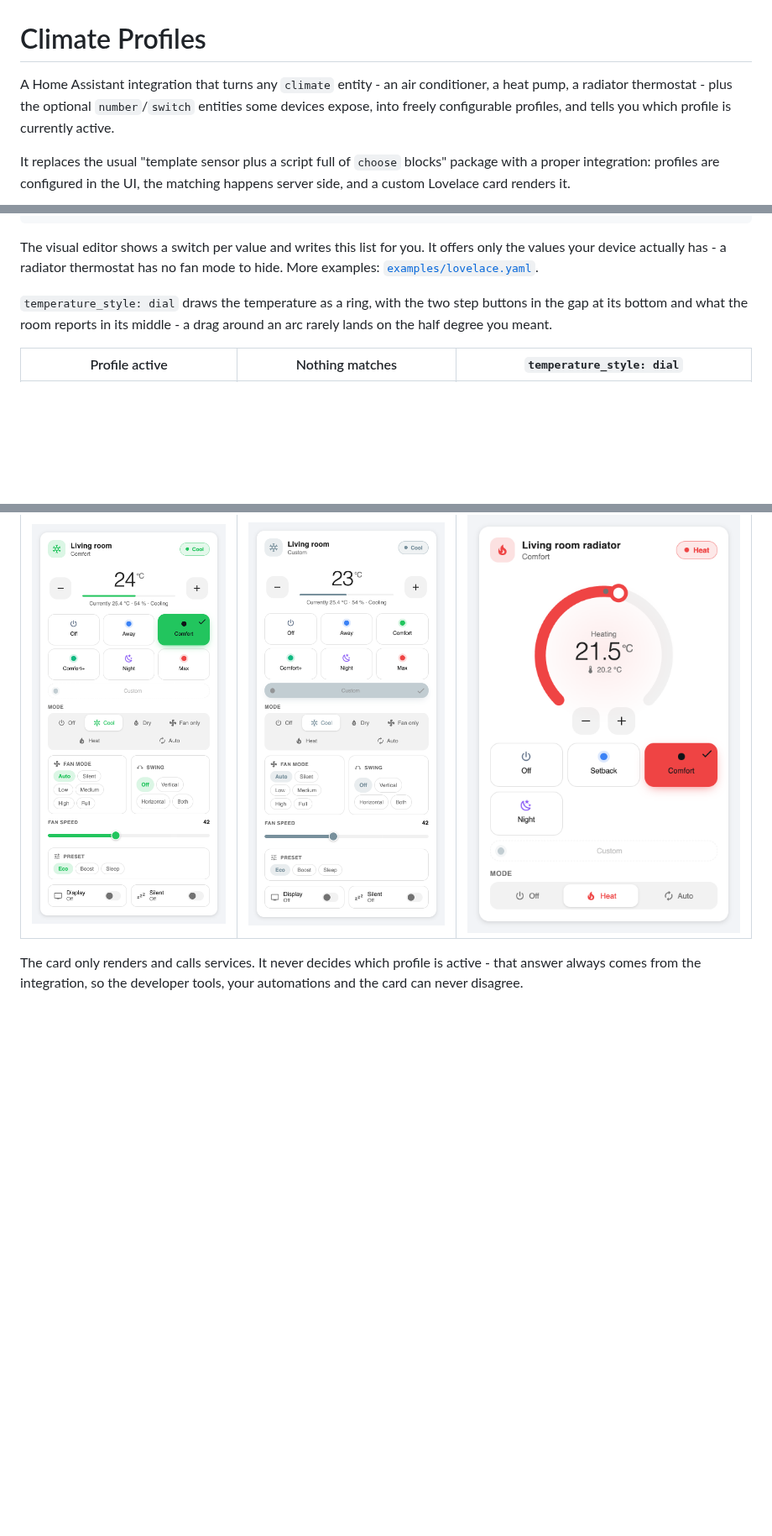
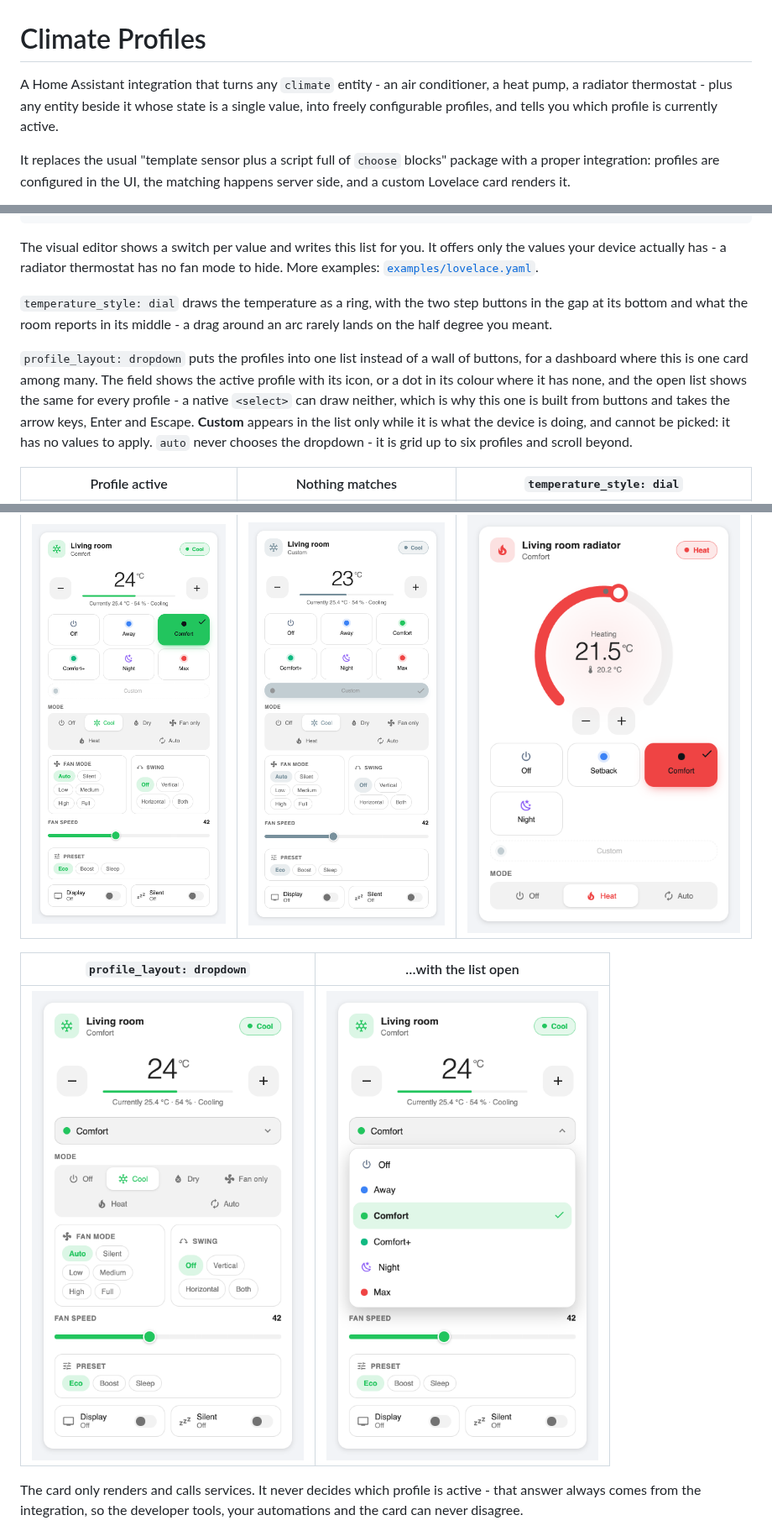
Before and after one commit to julezdean/ha-climate-profiles, a Markdown page: README.md, 3 parts joined by grey strips. Shown at 84% size. Drawn GitHub-style; pictures changed too: docs/images/card-dropdown-open.png (added), docs/images/card-dropdown.png (added); blank space fills up the shorter version.

```diff
--- a/README.md
+++ b/README.md
@@ -1,9 +1,9 @@
 # Climate Profiles
 
 A Home Assistant integration that turns any `climate` entity - an air
-conditioner, a heat pump, a radiator thermostat - plus the optional
-`number`/`switch` entities some devices expose, into freely configurable
-profiles, and tells you which profile is currently active.
+conditioner, a heat pump, a radiator thermostat - plus any entity beside it
+whose state is a single value, into freely configurable profiles, and tells
+you which profile is currently active.
 
 It replaces the usual "template sensor plus a script full of `choose` blocks"
 package with a proper integration: profiles are configured in the UI, the
@@ -175,9 +183,22 @@ More examples: [`examples/lovelace.yaml`](examples/lovelace.yaml).
 buttons in the gap at its bottom and what the room reports in its middle - a
 drag around an arc rarely lands on the half degree you meant.
 
+`profile_layout: dropdown` puts the profiles into one list instead of a wall of
+buttons, for a dashboard where this is one card among many. The field shows the
+active profile with its icon, or a dot in its colour where it has none, and the
+open list shows the same for every profile - a native `<select>` can draw
+neither, which is why this one is built from buttons and takes the arrow keys,
+Enter and Escape. **Custom** appears in the list only while it is what the
+device is doing, and cannot be picked: it has no values to apply. `auto` never
+chooses the dropdown - it is grid up to six profiles and scroll beyond.
+
 | Profile active | Nothing matches | `temperature_style: dial` |
 | --- | --- | --- |
 | ![](docs/images/card-light.png) | ![](docs/images/card-custom.png) | ![](docs/images/card-dial.png) |
+
+| `profile_layout: dropdown` | …with the list open |
+| --- | --- |
+| ![](docs/images/card-dropdown.png) | ![](docs/images/card-dropdown-open.png) |
 
 The card only renders and calls services. It never decides which profile is
 active - that answer always comes from the integration, so the developer
```
Also changed, not shown: other parts of README.md (+20 -9 lines), CHANGELOG.md (+10 -2 lines), docs/screenshots.md (+5 -0 lines), 10 other files.
